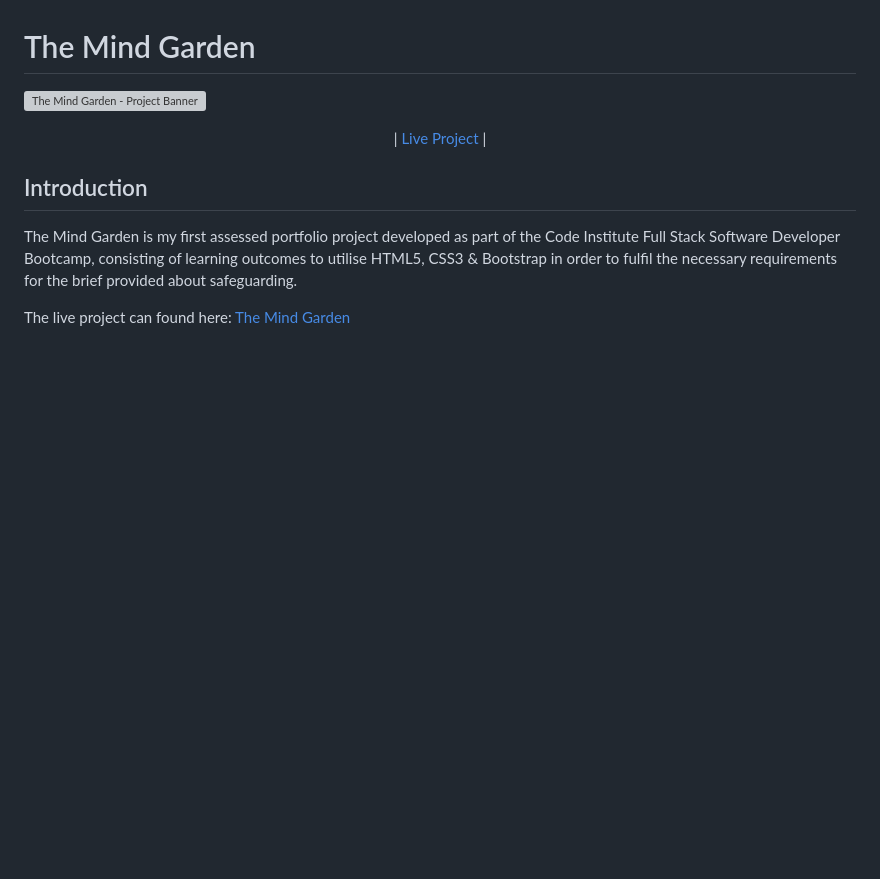
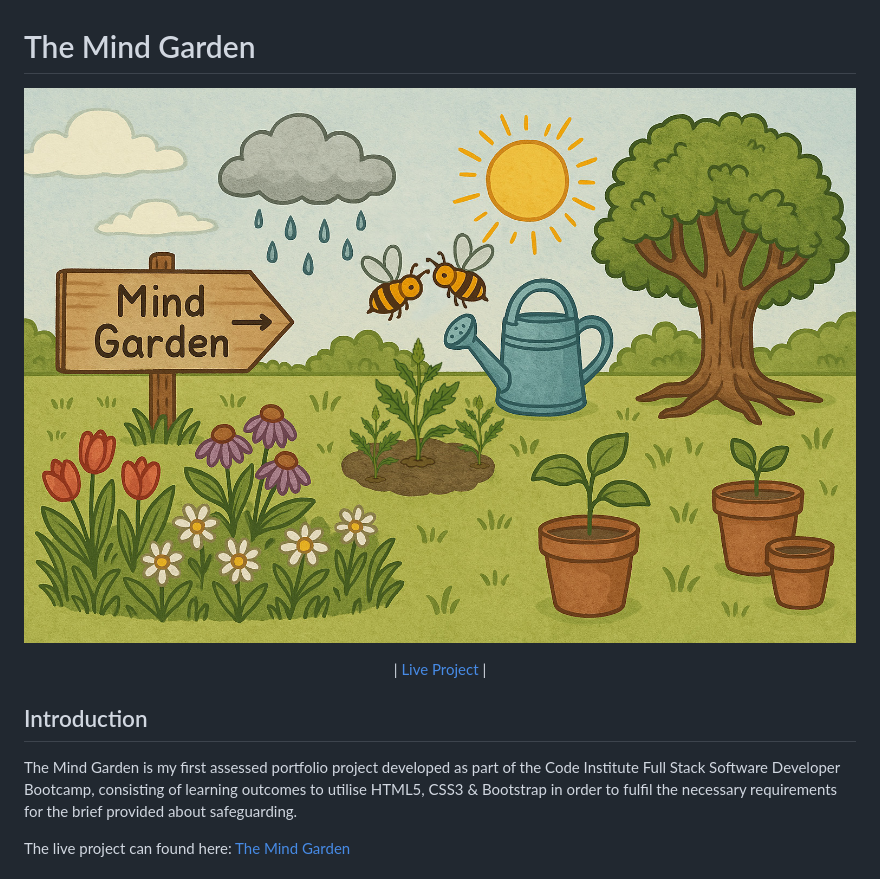
Before and after one commit to markrshaw99/The-Mind-Garden, a Markdown page: README.md, the part around the change. Rendered like a GitHub page; blank space fills up the shorter version; grey boxes are pictures that could not be loaded.

```diff
--- a/README.md
+++ b/README.md
@@ -3,7 +3,7 @@ HTML, CSS, Bootstrap project for Code Instititue
 
 # The Mind Garden
 
-![The Mind Garden - Project Banner](/documentation/images/afa-project-banner.webp)
+![The Mind Garden - Project Banner](/Assets/Images/Mind%20Garden.jpg)
 
 
 <p align="center">
```
